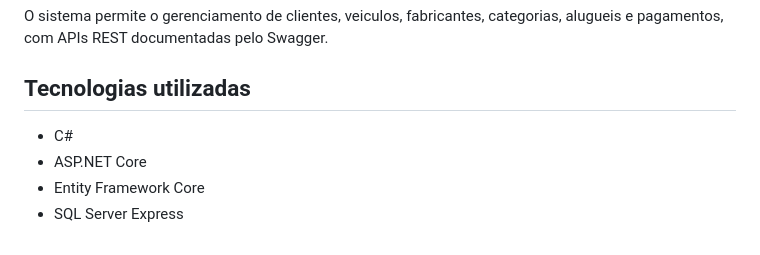
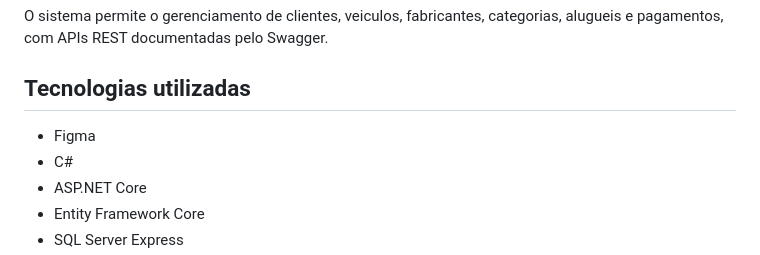
Before and after one commit to RM-Classroom/tads-2026-1-tp1-lilianneps, a Markdown page: README.md, the part around one of its changes. Drawn GitHub-style.

```diff
--- a/README.md
+++ b/README.md
@@ -5,7 +5,7 @@ Projeto de backend desenvolvido em ASP.NET Core com Entity Framework Core e SQL
 O sistema permite o gerenciamento de clientes, veiculos, fabricantes, categorias, alugueis e pagamentos, com APIs REST documentadas pelo Swagger.
 
 ## Tecnologias utilizadas
-
+- Figma
 - C#
 - ASP.NET Core
 - Entity Framework Core
```
Also changed, not shown: other parts of README.md (+3 -0 lines).
